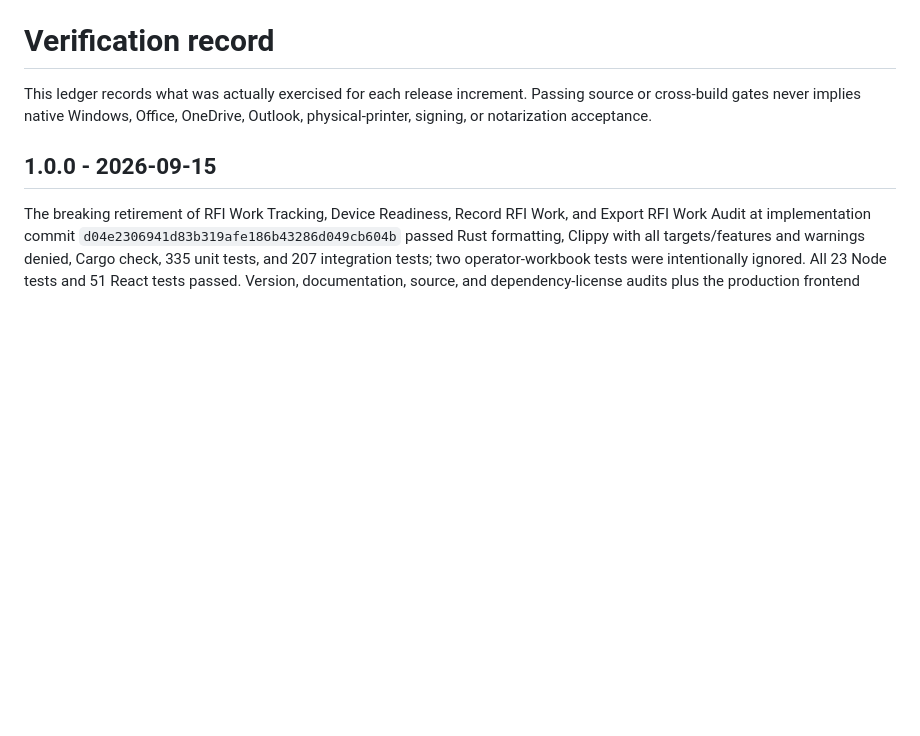
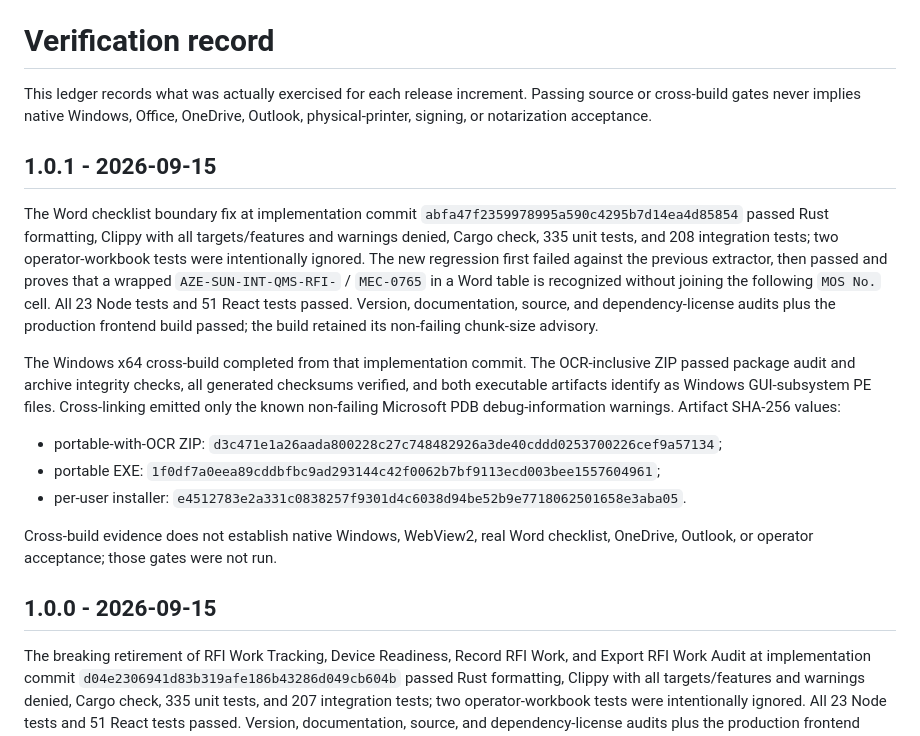
Before and after one commit to mahammadosmanov/docflow, a Markdown page: docs/VERIFICATION.md, the part around the change. GitHub-like rendering; blank space fills up the shorter version.

Commit message:
docs: record 1.0.1 verification evidence

```diff
--- a/docs/VERIFICATION.md
+++ b/docs/VERIFICATION.md
@@ -3,6 +3,32 @@
 This ledger records what was actually exercised for each release increment.
 Passing source or cross-build gates never implies native Windows, Office,
 OneDrive, Outlook, physical-printer, signing, or notarization acceptance.
+
+## 1.0.1 - 2026-09-15
+
+The Word checklist boundary fix at implementation commit
+`abfa47f2359978995a590c4295b7d14ea4d85854` passed Rust formatting, Clippy with
+all targets/features and warnings denied, Cargo check, 335 unit tests, and 208
+integration tests; two operator-workbook tests were intentionally ignored. The
+new regression first failed against the previous extractor, then passed and
+proves that a wrapped `AZE-SUN-INT-QMS-RFI-` / `MEC-0765` in a Word table is
+recognized without joining the following `MOS No.` cell. All 23 Node tests and
+51 React tests passed. Version, documentation, source, and dependency-license
+audits plus the production frontend build passed; the build retained its
+non-failing chunk-size advisory.
+
+The Windows x64 cross-build completed from that implementation commit. The
+OCR-inclusive ZIP passed package audit and archive integrity checks, all
+generated checksums verified, and both executable artifacts identify as Windows
+GUI-subsystem PE files. Cross-linking emitted only the known non-failing
+Microsoft PDB debug-information warnings. Artifact SHA-256 values:
+
+- portable-with-OCR ZIP: `d3c471e1a26aada800228c27c748482926a3de40cddd0253700226cef9a57134`;
+- portable EXE: `1f0df7a0eea89cddbfbc9ad293144c42f0062b7bf9113ecd003bee1557604961`;
+- per-user installer: `e4512783e2a331c0838257f9301d4c6038d94be52b9e7718062501658e3aba05`.
+
+Cross-build evidence does not establish native Windows, WebView2, real Word
+checklist, OneDrive, Outlook, or operator acceptance; those gates were not run.
 
 ## 1.0.0 - 2026-09-15
 
```
Also changed, not shown: docs/MIGRATION_STATUS.md (+7 -0 lines).
